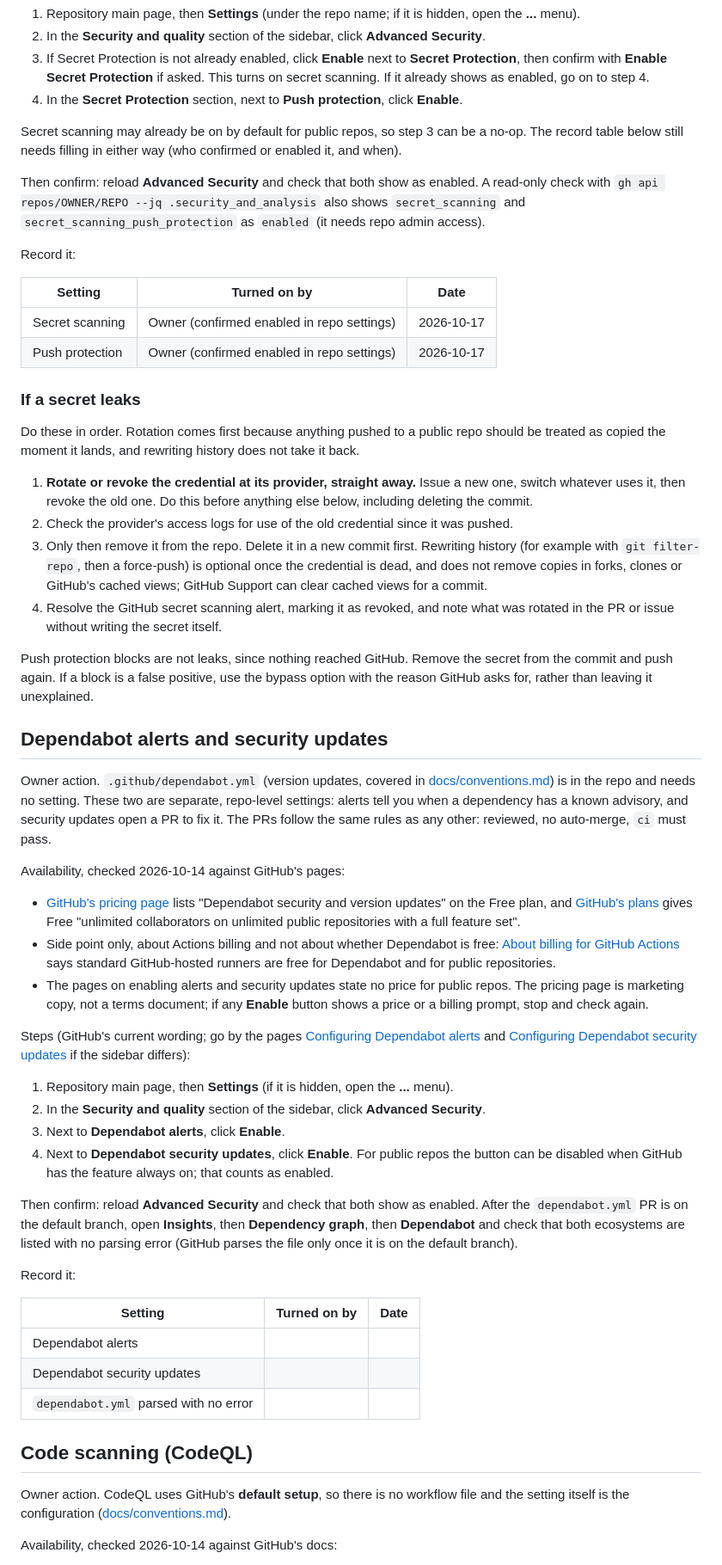
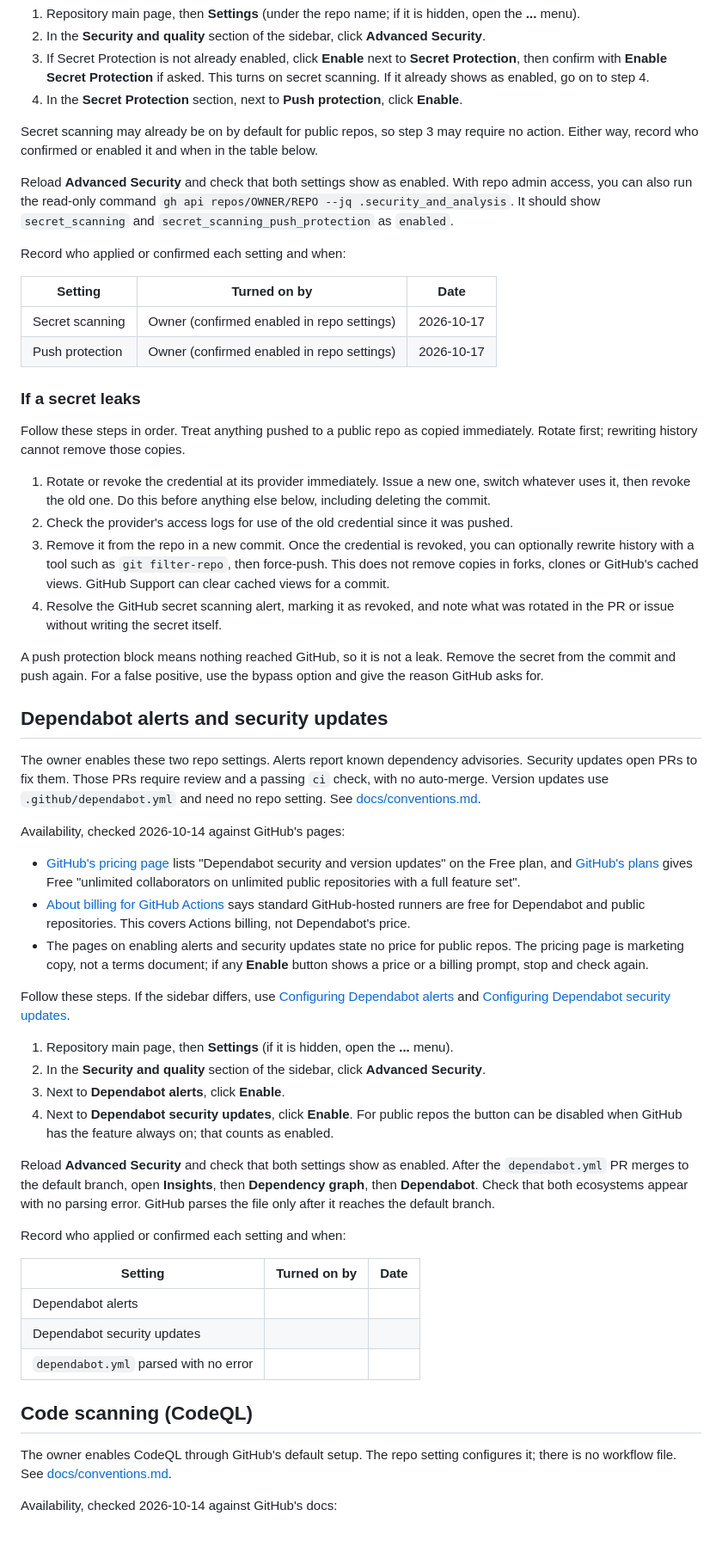
Before and after one commit to grantspeelman/family-ai, a Markdown page: docs/github-settings.md, the part around one of its changes. Shown at 86% size. Rendered like a GitHub page; blank space fills up the shorter version.

```diff
--- a/docs/github-settings.md
+++ b/docs/github-settings.md
@@ -56,11 +56,11 @@ Steps (GitHub's current wording; the sidebar names change now and then, so go by
 3. If Secret Protection is not already enabled, click **Enable** next to **Secret Protection**, then confirm with **Enable Secret Protection** if asked. This turns on secret scanning. If it already shows as enabled, go on to step 4.
 4. In the **Secret Protection** section, next to **Push protection**, click **Enable**.
 
-Secret scanning may already be on by default for public repos, so step 3 can be a no-op. The record table below still needs filling in either way (who confirmed or enabled it, and when).
+Secret scanning may already be on by default for public repos, so step 3 may require no action. Either way, record who confirmed or enabled it and when in the table below.
 
-Then confirm: reload **Advanced Security** and check that both show as enabled. A read-only check with `gh api repos/OWNER/REPO --jq .security_and_analysis` also shows `secret_scanning` and `secret_scanning_push_protection` as `enabled` (it needs repo admin access).
+Reload **Advanced Security** and check that both settings show as enabled. With repo admin access, you can also run the read-only command `gh api repos/OWNER/REPO --jq .security_and_analysis`. It should show `secret_scanning` and `secret_scanning_push_protection` as `enabled`.
 
-Record it:
+Record who applied or confirmed each setting and when:
 
 | Setting | Turned on by | Date |
 | --- | --- | --- |
@@ -69,35 +69,35 @@ Record it:
 
 ### If a secret leaks
 
-Do these in order. Rotation comes first because anything pushed to a public repo should be treated as copied the moment it lands, and rewriting history does not take it back.
+Follow these steps in order. Treat anything pushed to a public repo as copied immediately. Rotate first; rewriting history cannot remove those copies.
 
-1. **Rotate or revoke the credential at its provider, straight away.** Issue a new one, switch whatever uses it, then revoke the old one. Do this before anything else below, including deleting the commit.
+1. Rotate or revoke the credential at its provider immediately. Issue a new one, switch whatever uses it, then revoke the old one. Do this before anything else below, including deleting the commit.
 2. Check the provider's access logs for use of the old credential since it was pushed.
-3. Only then remove it from the repo. Delete it in a new commit first. Rewriting history (for example with `git filter-repo`, then a force-push) is optional once the credential is dead, and does not remove copies in forks, clones or GitHub's cached views; GitHub Support can clear cached views for a commit.
+3. Remove it from the repo in a new commit. Once the credential is revoked, you can optionally rewrite history with a tool such as `git filter-repo`, then force-push. This does not remove copies in forks, clones or GitHub's cached views. GitHub Support can clear cached views for a commit.
 4. Resolve the GitHub secret scanning alert, marking it as revoked, and note what was rotated in the PR or issue without writing the secret itself.
 
-Push protection blocks are not leaks, since nothing reached GitHub. Remove the secret from the commit and push again. If a block is a false positive, use the bypass option with the reason GitHub asks for, rather than leaving it unexplained.
+A push protection block means nothing reached GitHub, so it is not a leak. Remove the secret from the commit and push again. For a false positive, use the bypass option and give the reason GitHub asks for.
 
 ## Dependabot alerts and security updates
 
-Owner action. `.github/dependabot.yml` (version updates, covered in [docs/conventions.md](conventions.md#dependency-updates-dependabot)) is in the repo and needs no setting. These two are separate, repo-level settings: alerts tell you when a dependency has a known advisory, and security updates open a PR to fix it. The PRs follow the same rules as any other: reviewed, no auto-merge, `ci` must pass.
+The owner enables these two repo settings. Alerts report known dependency advisories. Security updates open PRs to fix them. Those PRs require review and a passing `ci` check, with no auto-merge. Version updates use `.github/dependabot.yml` and need no repo setting. See [docs/conventions.md](conventions.md#dependency-updates-dependabot).
 
 Availability, checked 2026-10-14 against GitHub's pages:
 
 - [GitHub's pricing page](https://github.com/pricing) lists "Dependabot security and version updates" on the Free plan, and [GitHub's plans](https://docs.github.com/en/get-started/learning-about-github/githubs-plans) gives Free "unlimited collaborators on unlimited public repositories with a full feature set".
-- Side point only, about Actions billing and not about whether Dependabot is free: [About billing for GitHub Actions](https://docs.github.com/en/billing/managing-billing-for-github-actions/about-billing-for-github-actions) says standard GitHub-hosted runners are free for Dependabot and for public repositories.
+- [About billing for GitHub Actions](https://docs.github.com/en/billing/managing-billing-for-github-actions/about-billing-for-github-actions) says standard GitHub-hosted runners are free for Dependabot and public repositories. This covers Actions billing, not Dependabot's price.
 - The pages on enabling alerts and security updates state no price for public repos. The pricing page is marketing copy, not a terms document; if any **Enable** button shows a price or a billing prompt, stop and check again.
 
-Steps (GitHub's current wording; go by the pages [Configuring Dependabot alerts](https://docs.github.com/en/code-security/dependabot/dependabot-alerts/configuring-dependabot-alerts) and [Configuring Dependabot security updates](https://docs.github.com/en/code-security/dependabot/dependabot-security-updates/configuring-dependabot-security-updates) if the sidebar differs):
+Follow these steps. If the sidebar differs, use [Configuring Dependabot alerts](https://docs.github.com/en/code-security/dependabot/dependabot-alerts/configuring-dependabot-alerts) and [Configuring Dependabot security updates](https://docs.github.com/en/code-security/dependabot/dependabot-security-updates/configuring-dependabot-security-updates).
 
 1. Repository main page, then **Settings** (if it is hidden, open the **...** menu).
 2. In the **Security and quality** section of the sidebar, click **Advanced Security**.
 3. Next to **Dependabot alerts**, click **Enable**.
 4. Next to **Dependabot security updates**, click **Enable**. For public repos the button can be disabled when GitHub has the feature always on; that counts as enabled.
 
-Then confirm: reload **Advanced Security** and check that both show as enabled. After the `dependabot.yml` PR is on the default branch, open **Insights**, then **Dependency graph**, then **Dependabot** and check that both ecosystems are listed with no parsing error (GitHub parses the file only once it is on the default branch).
+Reload **Advanced Security** and check that both settings show as enabled. After the `dependabot.yml` PR merges to the default branch, open **Insights**, then **Dependency graph**, then **Dependabot**. Check that both ecosystems appear with no parsing error. GitHub parses the file only after it reaches the default branch.
 
-Record it:
+Record who applied or confirmed each setting and when:
 
 | Setting | Turned on by | Date |
 | --- | --- | --- |
@@ -107,7 +107,7 @@ Record it:
 
 ## Code scanning (CodeQL)
 
-Owner action. CodeQL uses GitHub's **default setup**, so there is no workflow file and the setting itself is the configuration ([docs/conventions.md](conventions.md#codeql)).
+The owner enables CodeQL through GitHub's default setup. The repo setting configures it; there is no workflow file. See [docs/conventions.md](conventions.md#codeql).
 
 Availability, checked 2026-10-14 against GitHub's docs:
 
```
Also changed, not shown: other parts of docs/github-settings.md (+22 -22 lines).
